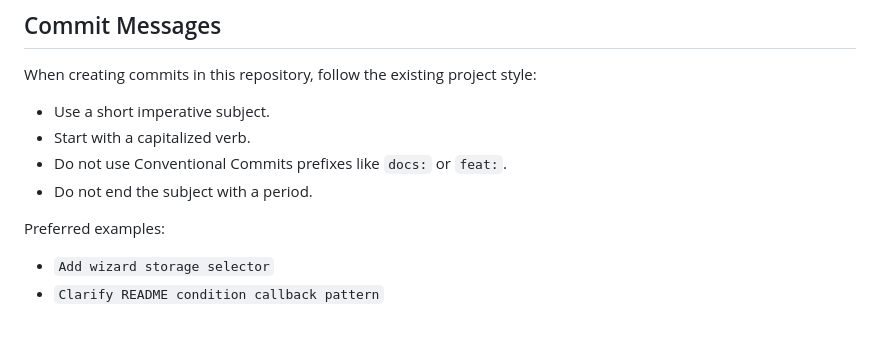
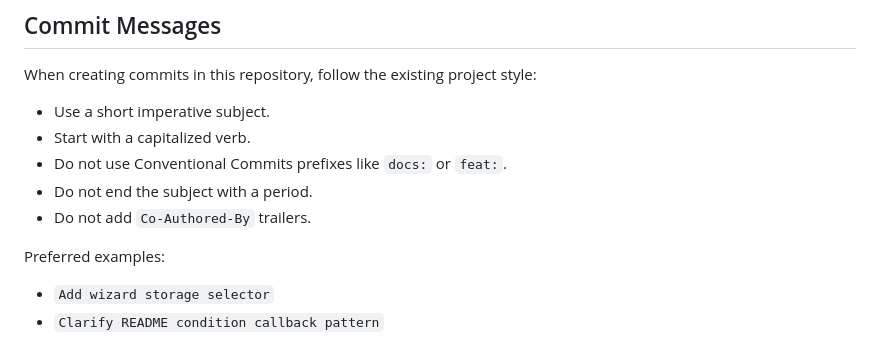
Before and after one commit to kevincarrogan/django-gandalf, a Markdown page: AGENTS.md, the part around the change. GitHub-like rendering.

Commit message:
Do not add Co-Authored-By trailers to commits

```diff
--- a/AGENTS.md
+++ b/AGENTS.md
@@ -82,6 +82,7 @@ When creating commits in this repository, follow the existing project style:
 - Start with a capitalized verb.
 - Do not use Conventional Commits prefixes like `docs:` or `feat:`.
 - Do not end the subject with a period.
+- Do not add `Co-Authored-By` trailers.
 
 Preferred examples:
 
```
